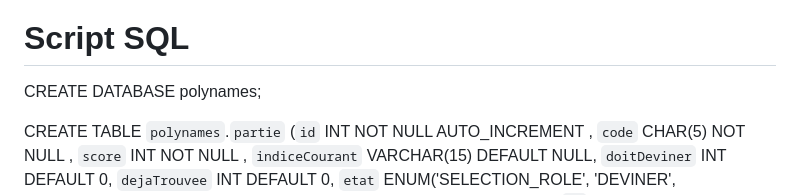
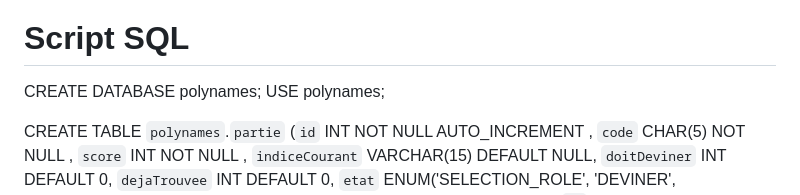
Before and after one commit to GehuL/PolyNames, a Markdown page: readme.md, the part around the change. GitHub-like rendering.

```diff
--- a/readme.md
+++ b/readme.md
@@ -8,6 +8,7 @@ Il faut lancer un navigateur (chrome et edge devrait marcher) et deux onglets do
 
 # Script SQL
 CREATE DATABASE polynames;
+USE polynames;
 
 CREATE TABLE `polynames`.`partie` (`id` INT NOT NULL AUTO_INCREMENT , `code` CHAR(5) NOT NULL , `score` INT NOT NULL , `indiceCourant` VARCHAR(15) DEFAULT NULL, `doitDeviner` INT DEFAULT 0, `dejaTrouvee` INT DEFAULT 0, `etat` ENUM('SELECTION_ROLE', 'DEVINER', 'CHOISIR_INDICE', 'FIN') DEFAULT 'SELECTION_ROLE', PRIMARY KEY (`id`)) ENGINE = InnoDB;
 CREATE TABLE `polynames`.`joueur` (`id` INT NOT NULL AUTO_INCREMENT , `nom` VARCHAR(10) NOT NULL , `idPartie` INT NOT NULL, `role` ENUM('MAITRE_MOT', 'MAITRE_INTUITION') NOT NULL DEFAULT 'maitre_intuition', PRIMARY KEY (`id`)) ENGINE = InnoDB;
```
